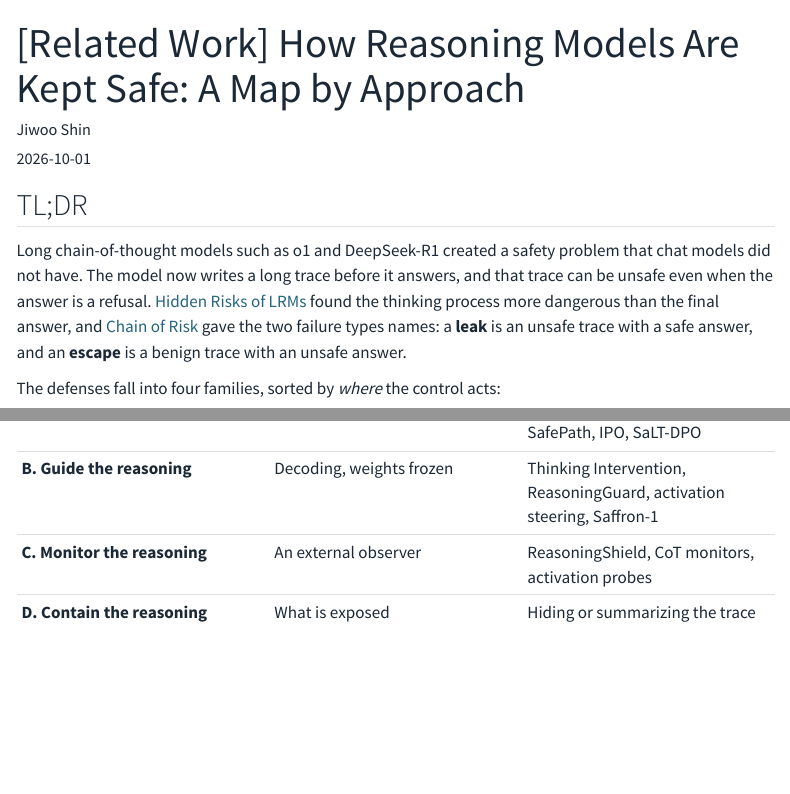
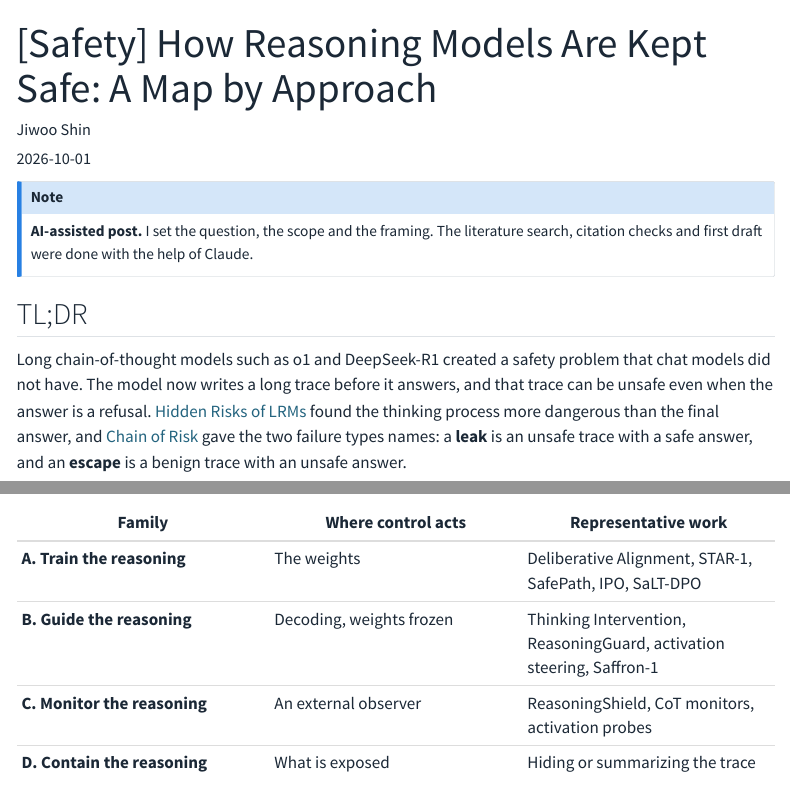
Before and after one commit to jiwooshin-kr/blog, a Quarto document (posts/2026-10-01-reasoning-safety-map/index.qmd): the page in a window 1100 px wide, from its top, and a second part further down, joined at a grey line. Rendered offline with R 4.5, knitr and Pandoc in place of Quarto, with nearby package versions; menus at the side of the page are left out.

Commit message:
Retitle the reasoning-safety post and mark it as AI-assisted

```diff
--- a/posts/2026-10-01-reasoning-safety-map/index.qmd
+++ b/posts/2026-10-01-reasoning-safety-map/index.qmd
@@ -1,10 +1,14 @@
 ---
-title: "[Related Work] How Reasoning Models Are Kept Safe: A Map by Approach"
+title: "[Safety] How Reasoning Models Are Kept Safe: A Map by Approach"
 description: "A map of how safety is achieved in autoregressive reasoning models: training the reasoning, guiding it at inference, monitoring it, and containing what is exposed, plus the tensions between them."
 author: "Jiwoo Shin"
 date: "2026-10-01"
-categories: [Related-Work, Safety, Reasoning, LLM]
+categories: [Safety, Reasoning, LLM, Survey, AI-Assisted]
 ---
+
+::: {.callout-note appearance="simple"}
+**AI-assisted post.** I set the question, the scope and the framing. The literature search, citation checks and first draft were done with the help of Claude.
+:::
 
 ## TL;DR
 
```
